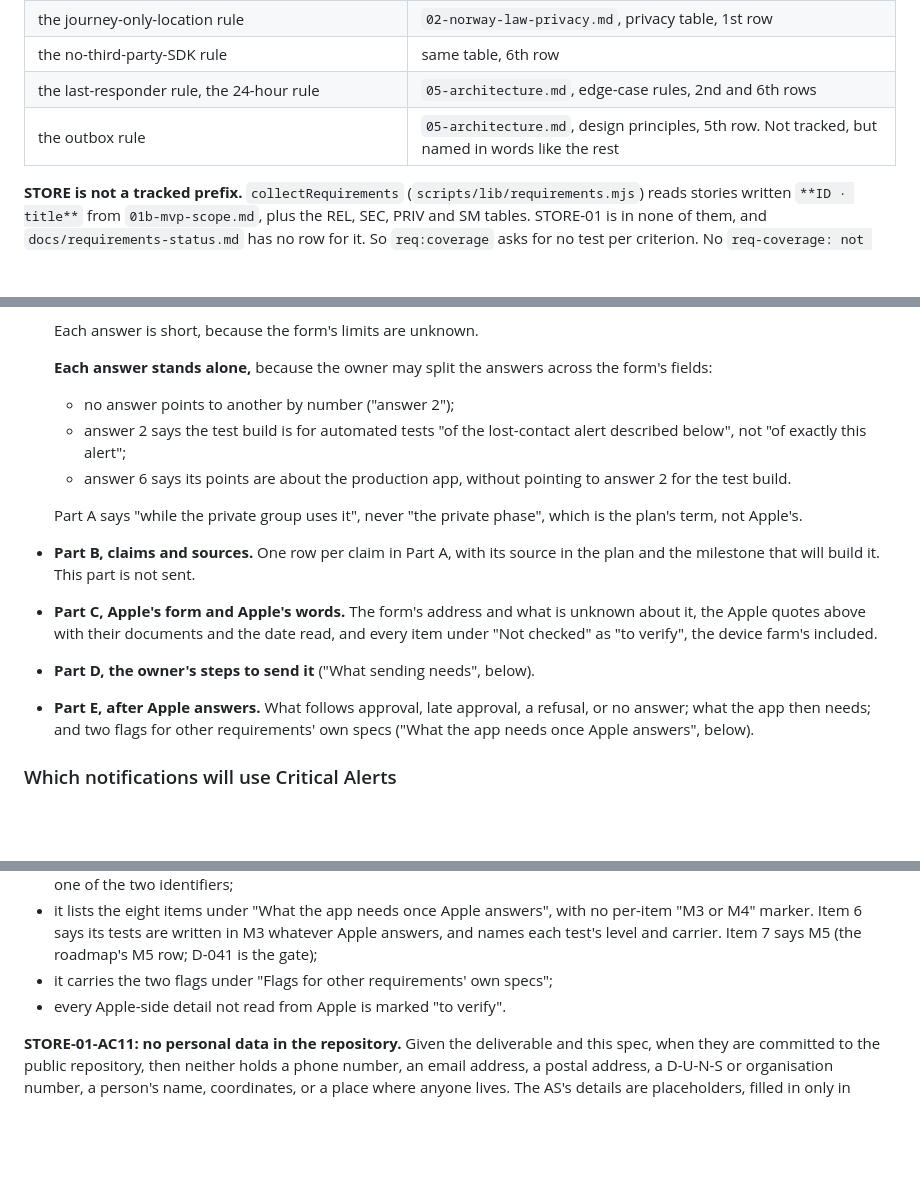
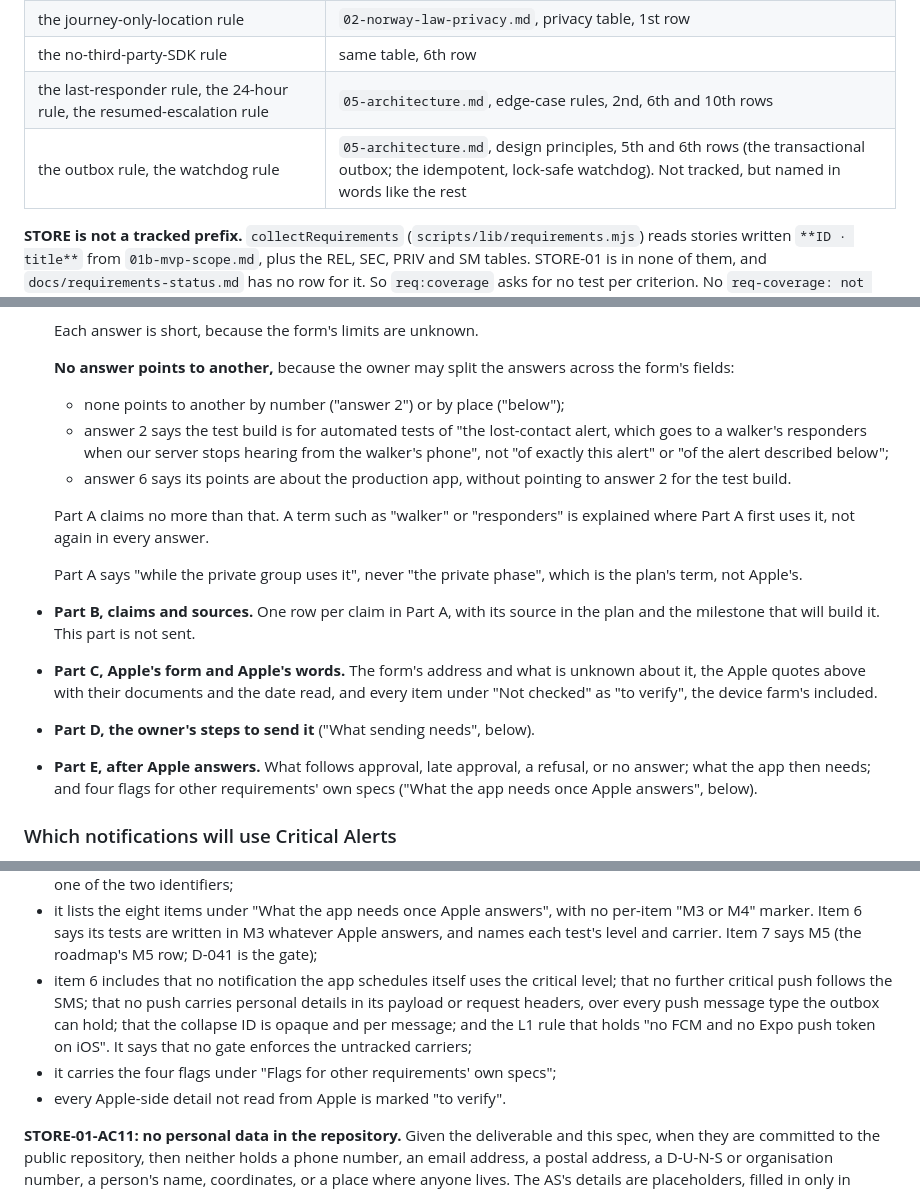
Before and after one commit to bvst/TryggHverdag, a Markdown page: docs/specs/STORE-01.md, 3 parts joined by grey strips. Drawn GitHub-style; blank space fills up the shorter version.

```diff
--- a/docs/specs/STORE-01.md
+++ b/docs/specs/STORE-01.md
@@ -171,8 +171,8 @@ the others in words:
 | the new-device notice | same file, SEC table, 1st row |
 | the journey-only-location rule | `02-norway-law-privacy.md`, privacy table, 1st row |
 | the no-third-party-SDK rule | same table, 6th row |
-| the last-responder rule, the 24-hour rule | `05-architecture.md`, edge-case rules, 2nd and 6th rows |
-| the outbox rule | `05-architecture.md`, design principles, 5th row. Not tracked, but named in words like the rest |
+| the last-responder rule, the 24-hour rule, the resumed-escalation rule | `05-architecture.md`, edge-case rules, 2nd, 6th and 10th rows |
+| the outbox rule, the watchdog rule | `05-architecture.md`, design principles, 5th and 6th rows (the transactional outbox; the idempotent, lock-safe watchdog). Not tracked, but named in words like the rest |
 
 **STORE is not a tracked prefix.** `collectRequirements`
 (`scripts/lib/requirements.mjs`) reads stories written `**ID · title**` from
@@ -307,13 +307,18 @@ model (D-045). STORE-01 has no test to write (see "Test plan"); at step 2,
 
   Each answer is short, because the form's limits are unknown.
 
-  **Each answer stands alone,** because the owner may split the answers across
-  the form's fields:
-  - no answer points to another by number ("answer 2");
-  - answer 2 says the test build is for automated tests "of the lost-contact
-    alert described below", not "of exactly this alert";
+  **No answer points to another,** because the owner may split the answers
+  across the form's fields:
+  - none points to another by number ("answer 2") or by place ("below");
+  - answer 2 says the test build is for automated tests of "the lost-contact
+    alert, which goes to a walker's responders when our server stops hearing
+    from the walker's phone", not "of exactly this alert" or "of the alert
+    described below";
   - answer 6 says its points are about the production app, without pointing
     to answer 2 for the test build.
+
+  Part A claims no more than that. A term such as "walker" or "responders" is
+  explained where Part A first uses it, not again in every answer.
 
   Part A says "while the private group uses it", never "the private phase",
   which is the plan's term, not Apple's.
@@ -325,7 +330,7 @@ model (D-045). STORE-01 has no test to write (see "Test plan"); at step 2,
   included.
 - **Part D, the owner's steps to send it** ("What sending needs", below).
 - **Part E, after Apple answers.** What follows approval, late approval, a
-  refusal, or no answer; what the app then needs; and two flags for other
+  refusal, or no answer; what the app then needs; and four flags for other
   requirements' own specs ("What the app needs once Apple answers", below).
 
 ### Which notifications will use Critical Alerts
@@ -814,7 +858,13 @@ then:
   no per-item "M3 or M4" marker. Item 6 says its tests are written in M3
   whatever Apple answers, and names each test's level and carrier. Item 7 says
   M5 (the roadmap's M5 row; D-041 is the gate);
-- it carries the two flags under "Flags for other requirements' own specs";
+- item 6 includes that no notification the app schedules itself uses the
+  critical level; that no further critical push follows the SMS; that no push
+  carries personal details in its payload or request headers, over every push
+  message type the outbox can hold; that the collapse ID is opaque and per
+  message; and the L1 rule that holds "no FCM and no Expo push token on iOS".
+  It says that no gate enforces the untracked carriers;
+- it carries the four flags under "Flags for other requirements' own specs";
 - every Apple-side detail not read from Apple is marked "to verify".
 
 **STORE-01-AC11: no personal data in the repository.**
```
Also changed, not shown: other parts of docs/specs/STORE-01.md (+67 -26 lines).
